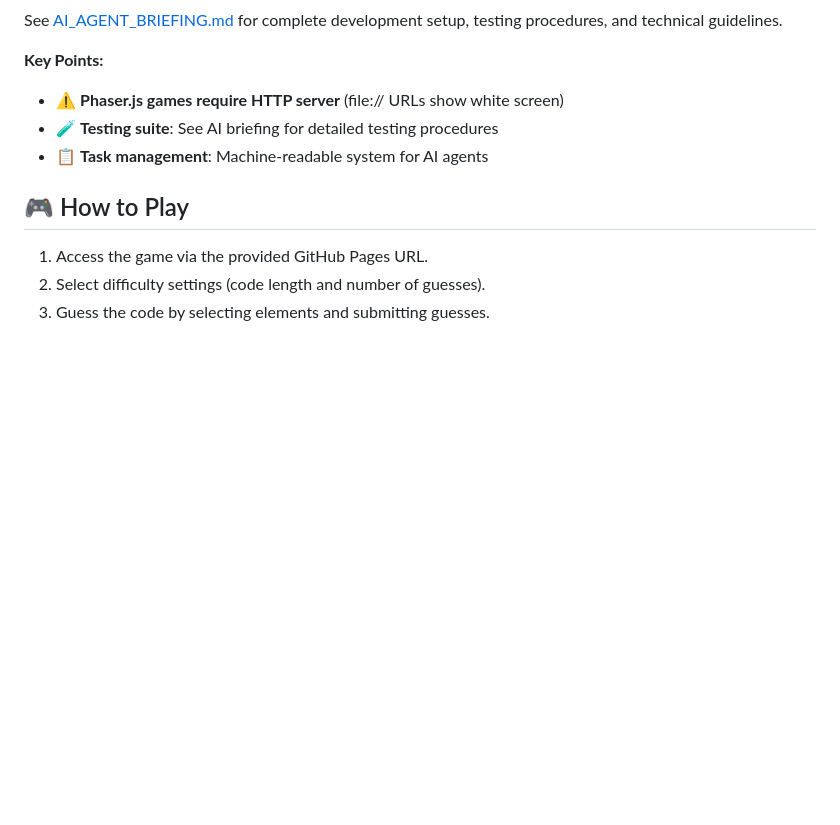
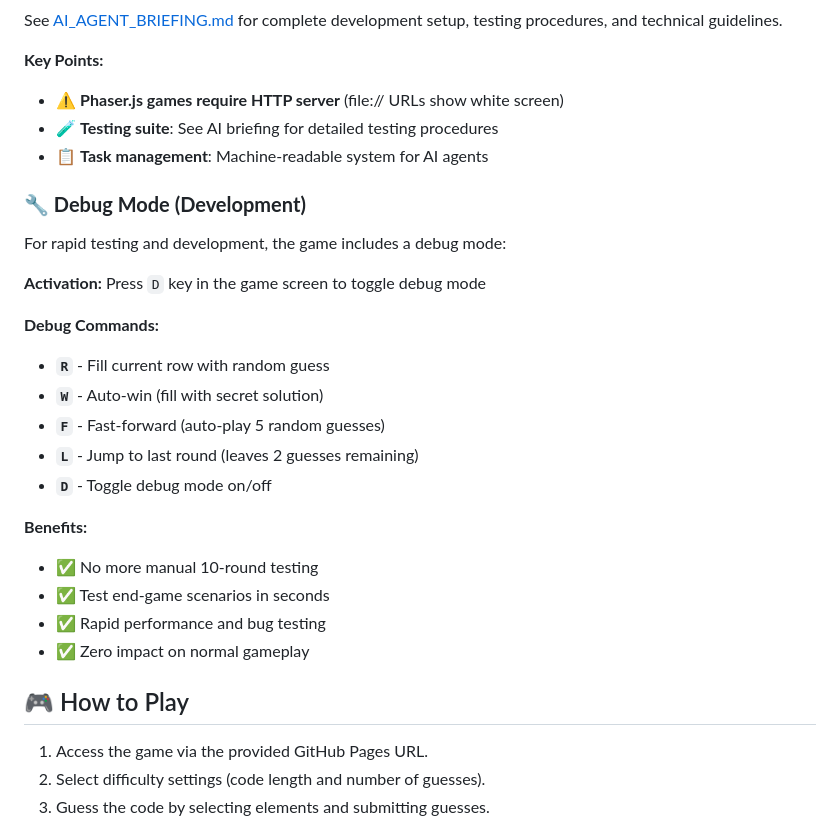
Before and after one commit to Murteas/XmasMM, a Markdown page: README.md, the part around the change. Rendered like a GitHub page; blank space fills up the shorter version.

```diff
--- a/README.md
+++ b/README.md
@@ -65,6 +65,24 @@ See [AI_AGENT_BRIEFING.md](AI_AGENT_BRIEFING.md) for complete development setup,
 - 🧪 **Testing suite**: See AI briefing for detailed testing procedures
 - 📋 **Task management**: Machine-readable system for AI agents
 
+### **🔧 Debug Mode (Development)**
+For rapid testing and development, the game includes a debug mode:
+
+**Activation:** Press `D` key in the game screen to toggle debug mode
+
+**Debug Commands:**
+- **`R`** - Fill current row with random guess
+- **`W`** - Auto-win (fill with secret solution)
+- **`F`** - Fast-forward (auto-play 5 random guesses)
+- **`L`** - Jump to last round (leaves 2 guesses remaining)
+- **`D`** - Toggle debug mode on/off
+
+**Benefits:**
+- ✅ No more manual 10-round testing
+- ✅ Test end-game scenarios in seconds
+- ✅ Rapid performance and bug testing
+- ✅ Zero impact on normal gameplay
+
 ## 🎮 How to Play
 1. Access the game via the provided GitHub Pages URL.
 2. Select difficulty settings (code length and number of guesses).
```
Also changed, not shown: AI_AGENT_BRIEFING.md (+21 -0 lines).
